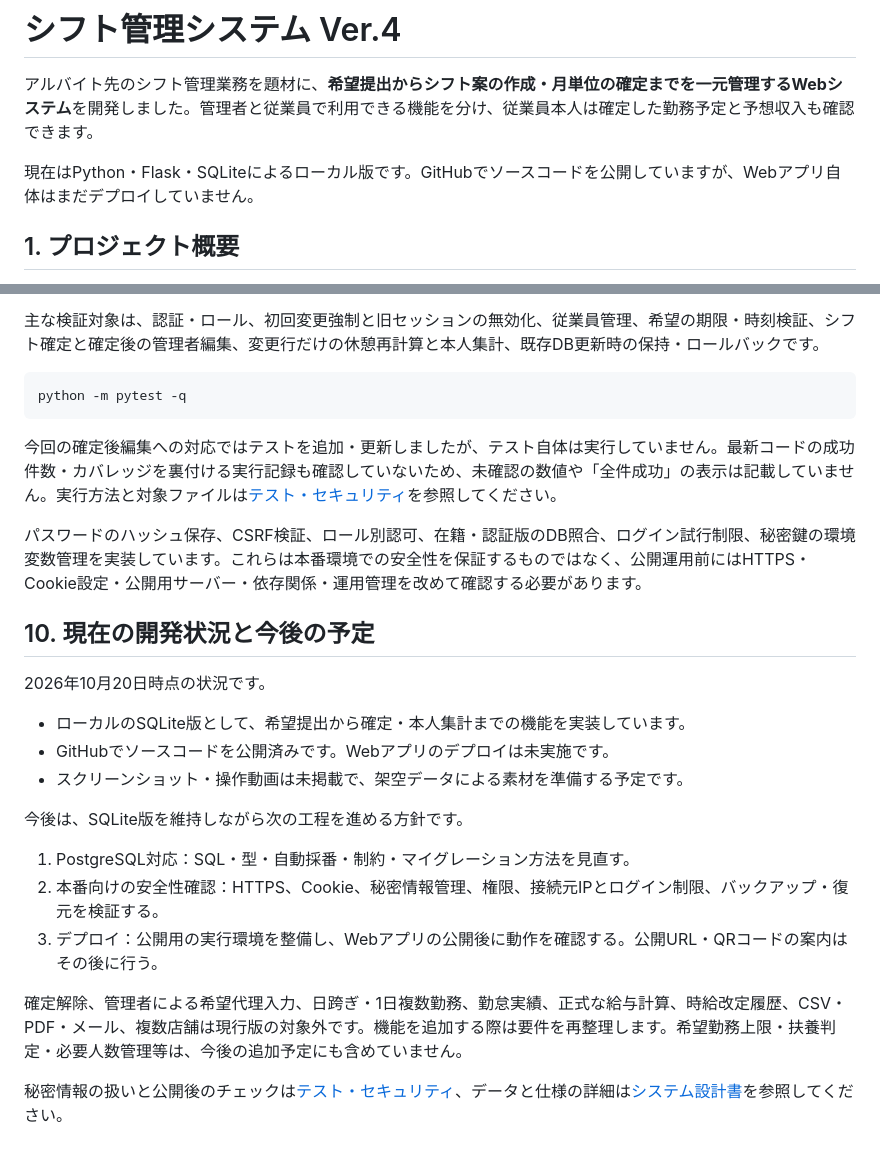
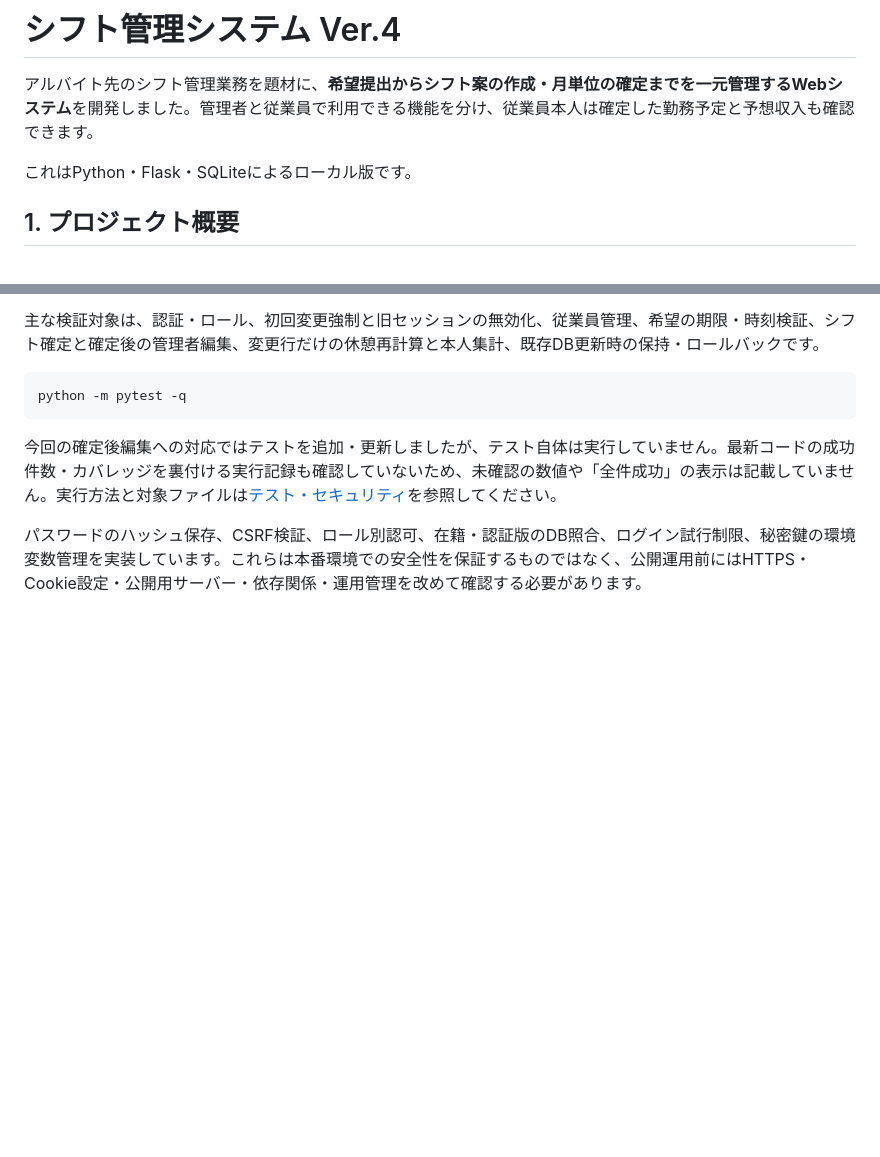
Before and after one commit to ZUPPY-0727/shift_management_ver4, a Markdown page: README.md, 2 parts joined by grey strips. Drawn GitHub-style; blank space fills up the shorter version.

```diff
--- a/README.md
+++ b/README.md
@@ -2,7 +2,7 @@
 
 アルバイト先のシフト管理業務を題材に、**希望提出からシフト案の作成・月単位の確定までを一元管理するWebシステム**を開発しました。管理者と従業員で利用できる機能を分け、従業員本人は確定した勤務予定と予想収入も確認できます。
 
-現在はPython・Flask・SQLiteによるローカル版です。GitHubでソースコードを公開していますが、Webアプリ自体はまだデプロイしていません。
+これはPython・Flask・SQLiteによるローカル版です。
 
 ## 1. プロジェクト概要
 
@@ -211,21 +211,3 @@ python -m pytest -q
 今回の確定後編集への対応ではテストを追加・更新しましたが、テスト自体は実行していません。最新コードの成功件数・カバレッジを裏付ける実行記録も確認していないため、未確認の数値や「全件成功」の表示は記載していません。実行方法と対象ファイルは[テスト・セキュリティ](docs/security-and-testing.md)を参照してください。
 
 パスワードのハッシュ保存、CSRF検証、ロール別認可、在籍・認証版のDB照合、ログイン試行制限、秘密鍵の環境変数管理を実装しています。これらは本番環境での安全性を保証するものではなく、公開運用前にはHTTPS・Cookie設定・公開用サーバー・依存関係・運用管理を改めて確認する必要があります。
-
-## 10. 現在の開発状況と今後の予定
-
-2026年10月20日時点の状況です。
-
-- ローカルのSQLite版として、希望提出から確定・本人集計までの機能を実装しています。
-- GitHubでソースコードを公開済みです。Webアプリのデプロイは未実施です。
-- スクリーンショット・操作動画は未掲載で、架空データによる素材を準備する予定です。
-
-今後は、SQLite版を維持しながら次の工程を進める方針です。
-
-1. PostgreSQL対応：SQL・型・自動採番・制約・マイグレーション方法を見直す。
-2. 本番向けの安全性確認：HTTPS、Cookie、秘密情報管理、権限、接続元IPとログイン制限、バックアップ・復元を検証する。
-3. デプロイ：公開用の実行環境を整備し、Webアプリの公開後に動作を確認する。公開URL・QRコードの案内はその後に行う。
-
-確定解除、管理者による希望代理入力、日跨ぎ・1日複数勤務、勤怠実績、正式な給与計算、時給改定履歴、CSV・PDF・メール、複数店舗は現行版の対象外です。機能を追加する際は要件を再整理します。希望勤務上限・扶養判定・必要人数管理等は、今後の追加予定にも含めていません。
-
-秘密情報の扱いと公開後のチェックは[テスト・セキュリティ](docs/security-and-testing.md)、データと仕様の詳細は[システム設計書](system_design.md)を参照してください。
```
